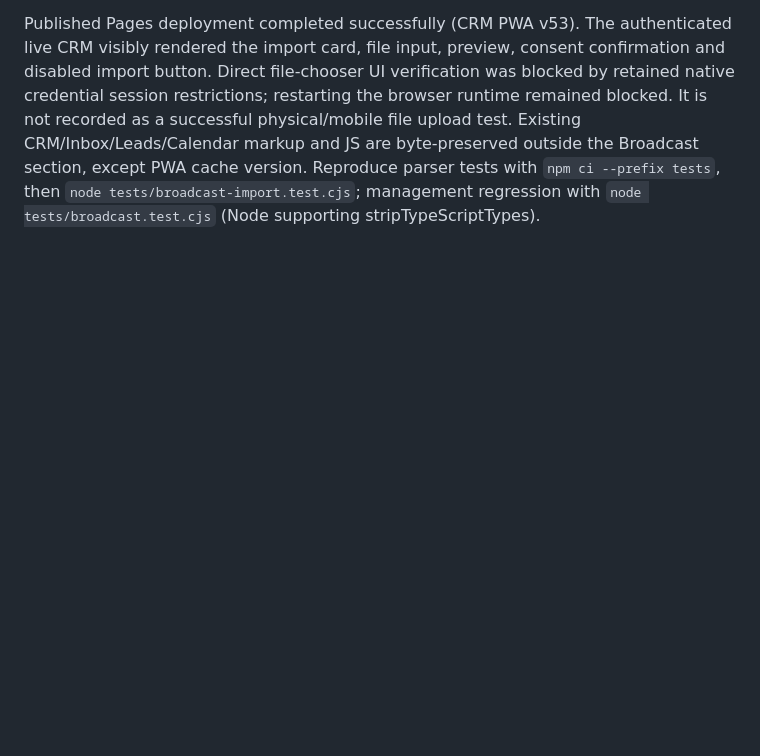
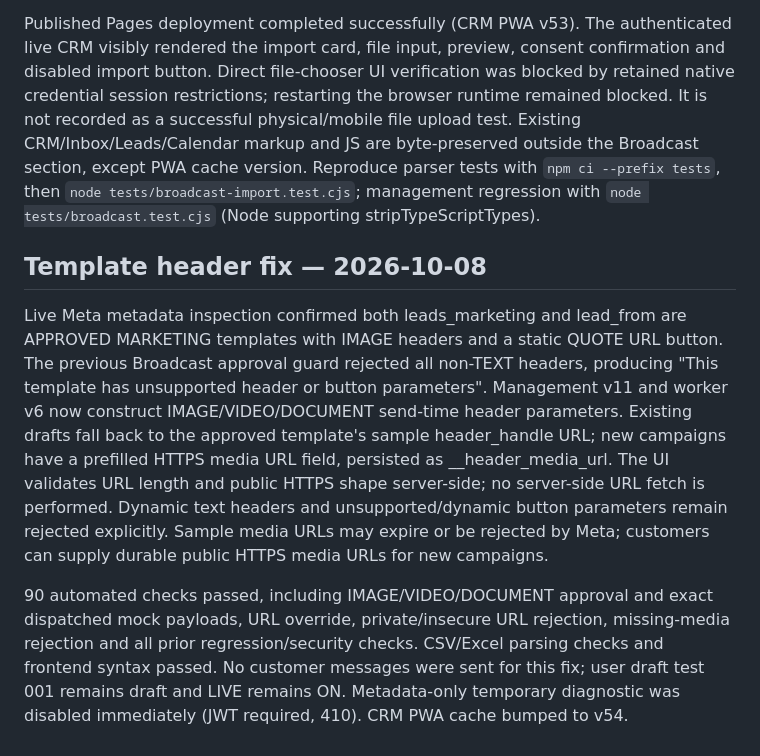
Before and after one commit to Futuresecure/future-secure-providers-crm, a Markdown page: broadcast/IMPLEMENTATION.md, the part around the change. GitHub-like rendering; blank space fills up the shorter version.

Commit message:
Document image-header Broadcast root cause and verified fix

```diff
--- a/broadcast/IMPLEMENTATION.md
+++ b/broadcast/IMPLEMENTATION.md
@@ -78,3 +78,10 @@ Management API validates independently, permits only the existing allowlisted ad
 Validation: 75 management/worker/regression checks passed; CSV quoting/BOM/headers/IST, real XLSX numeric phone, formula rejection and archive/file limits passed. Production SQL tests ran inside BEGIN/ROLLBACK: preview made no writes, commit/import retry deduplicated, STOP prevented re-import, QA records persisted = 0. RPC execution denied to anon/authenticated; service-only. No customer test messages sent. Live sending remains OFF pending the previously outstanding physical mobile PWA check.
 
 Published Pages deployment completed successfully (CRM PWA v53). The authenticated live CRM visibly rendered the import card, file input, preview, consent confirmation and disabled import button. Direct file-chooser UI verification was blocked by retained native credential session restrictions; restarting the browser runtime remained blocked. It is not recorded as a successful physical/mobile file upload test. Existing CRM/Inbox/Leads/Calendar markup and JS are byte-preserved outside the Broadcast section, except PWA cache version. Reproduce parser tests with `npm ci --prefix tests`, then `node tests/broadcast-import.test.cjs`; management regression with `node tests/broadcast.test.cjs` (Node supporting stripTypeScriptTypes).
+
+
+## Template header fix — 2026-10-08
+
+Live Meta metadata inspection confirmed both leads_marketing and lead_from are APPROVED MARKETING templates with IMAGE headers and a static QUOTE URL button. The previous Broadcast approval guard rejected all non-TEXT headers, producing "This template has unsupported header or button parameters". Management v11 and worker v6 now construct IMAGE/VIDEO/DOCUMENT send-time header parameters. Existing drafts fall back to the approved template's sample header_handle URL; new campaigns have a prefilled HTTPS media URL field, persisted as __header_media_url. The UI validates URL length and public HTTPS shape server-side; no server-side URL fetch is performed. Dynamic text headers and unsupported/dynamic button parameters remain rejected explicitly. Sample media URLs may expire or be rejected by Meta; customers can supply durable public HTTPS media URLs for new campaigns.
+
+90 automated checks passed, including IMAGE/VIDEO/DOCUMENT approval and exact dispatched mock payloads, URL override, private/insecure URL rejection, missing-media rejection and all prior regression/security checks. CSV/Excel parsing checks and frontend syntax passed. No customer messages were sent for this fix; user draft test 001 remains draft and LIVE remains ON. Metadata-only temporary diagnostic was disabled immediately (JWT required, 410). CRM PWA cache bumped to v54.
```
